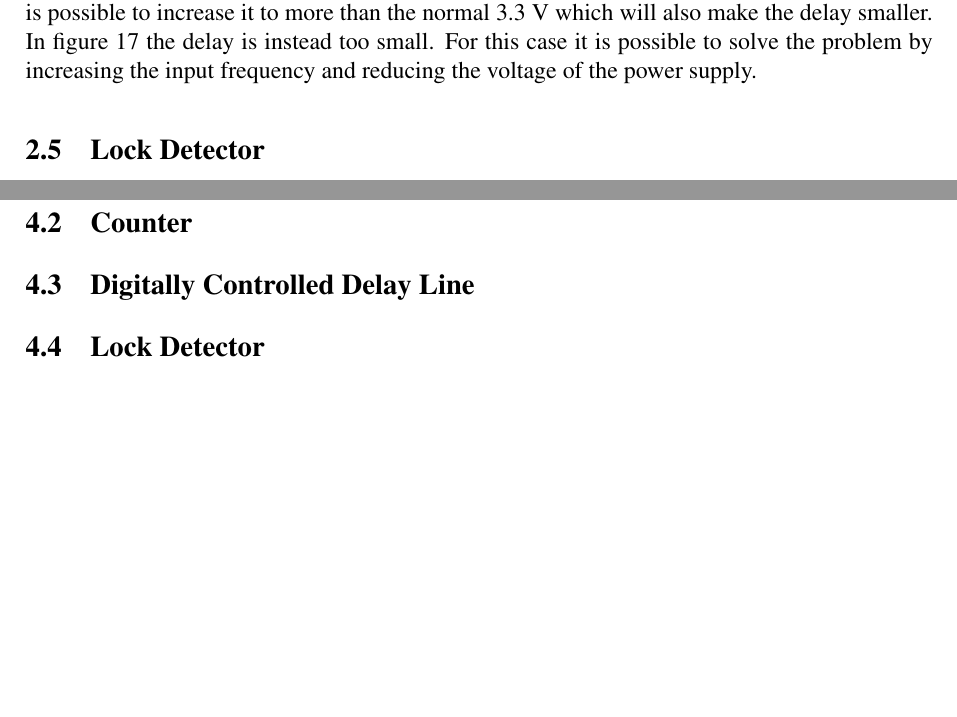
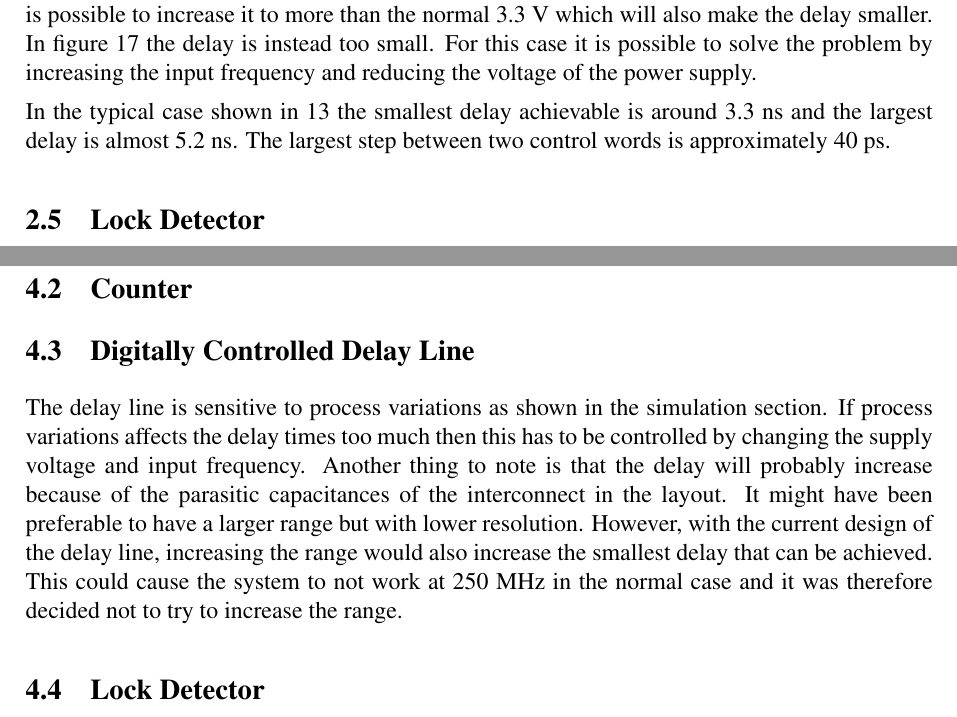
Before and after one commit to Grulfen/tsek06, a LaTeX document (Dokumentation/Transistor_Level/transistor.tex): two parts of pages 10 and 11 of 20, joined at a grey line, cut so that both start at the same text, the shorter picture padded with empty space. Compiled offline with pdfLaTeX.

Commit message:
mer skrivit

```diff
--- a/Dokumentation/Transistor_Level/transistor.tex
+++ b/Dokumentation/Transistor_Level/transistor.tex
@@ -363,6 +364,10 @@ small. For this case it is possible to solve the problem by increasing the input
 frequency and reducing the voltage of the power supply.
 
 
+In the typical case shown in \ref{fig:CMOSTM} the smallest delay achievable is
+around 3.3 ns and the largest delay is almost 5.2 ns. The largest step between
+two control words is approximately 40 ps.
+
 \subsection{Lock Detector}
 \subsection{Frequency Multiplier}
 The signal that is of biggest importance in the frequency multiplier is the
@@ -422,6 +427,15 @@ The output, combined edges, a single pulse and input can be seen in figure
 \subsection{Phase Detector}
 \subsection{Counter}
 \subsection{Digitally Controlled Delay Line}
+The delay line is sensitive to process variations as shown in the simulation
+section. If process variations affects the delay times too much then this has to
+be controlled by changing the supply voltage and input frequency. Another thing
+to note is that the delay will probably increase because of the parasitic capacitances of
+the interconnect in the layout. It might have been preferable to have a larger
+range but with lower resolution. However, with the current design of the delay
+line, increasing the range would also increase the smallest delay that can be
+achieved. This could cause the system to not work at 250 MHz in the normal case
+and it was therefore decided not to try to increase the range.
 \subsection{Lock Detector}
 \subsection{Frequency Multiplier}
 The risks from the high level report are no longer applicable on the frequency
```
Also changed, not shown: Dokumentation/Transistor_Level/transistor.tex (3 more changed lines).
